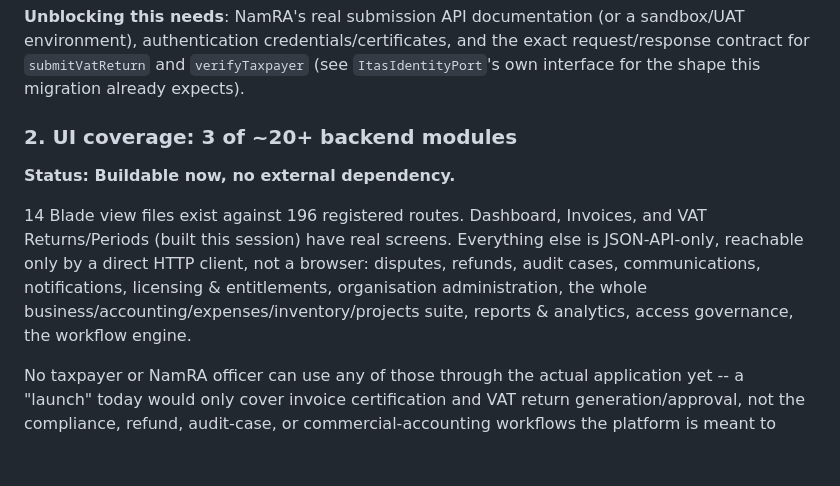
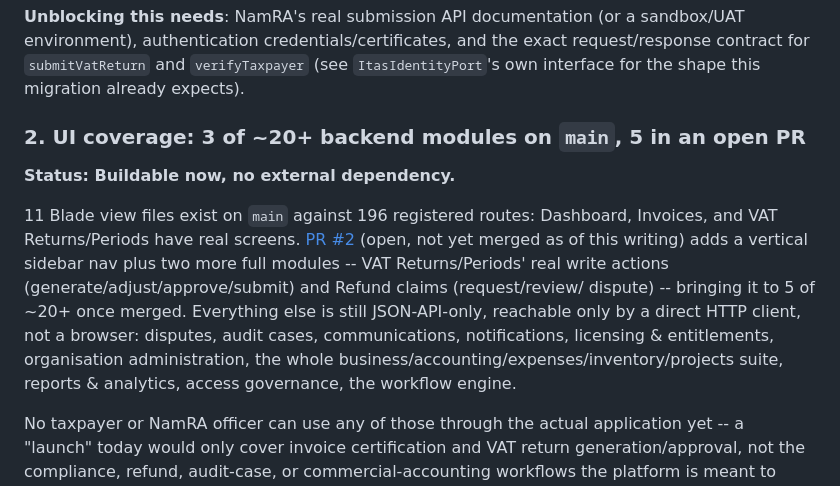
Before and after one commit to pigeonpreception-coder/VAT---MSA, a Markdown page: php-app/docs/LAUNCH_READINESS_BACKLOG.md, the part around the change. Rendered like a GitHub page; blank space fills up the shorter version.

Commit message:
docs: update launch-readiness backlog's UI-coverage count
PR #2 (open, not yet merged) adds a vertical sidebar plus the VAT
Returns write actions and a full Refund claims module -- 3 of ~20+
modules on main today, 5 once that PR merges.

```diff
--- a/php-app/docs/LAUNCH_READINESS_BACKLOG.md
+++ b/php-app/docs/LAUNCH_READINESS_BACKLOG.md
@@ -47,16 +47,21 @@ and the exact request/response contract for `submitVatReturn` and
 `verifyTaxpayer` (see `ItasIdentityPort`'s own interface for the shape
 this migration already expects).
 
-### 2. UI coverage: 3 of ~20+ backend modules
+### 2. UI coverage: 3 of ~20+ backend modules on `main`, 5 in an open PR
 **Status: Buildable now, no external dependency.**
 
-14 Blade view files exist against 196 registered routes. Dashboard,
-Invoices, and VAT Returns/Periods (built this session) have real
-screens. Everything else is JSON-API-only, reachable only by a direct
-HTTP client, not a browser: disputes, refunds, audit cases,
-communications, notifications, licensing & entitlements, organisation
-administration, the whole business/accounting/expenses/inventory/projects
-suite, reports & analytics, access governance, the workflow engine.
+11 Blade view files exist on `main` against 196 registered routes:
+Dashboard, Invoices, and VAT Returns/Periods have real screens.
+[PR #2](https://github.com/pigeonpreception-coder/VAT---MSA/pull/2)
+(open, not yet merged as of this writing) adds a vertical sidebar nav
+plus two more full modules -- VAT Returns/Periods' real write actions
+(generate/adjust/approve/submit) and Refund claims (request/review/
+dispute) -- bringing it to 5 of ~20+ once merged. Everything else is
+still JSON-API-only, reachable only by a direct HTTP client, not a
+browser: disputes, audit cases, communications, notifications,
+licensing & entitlements, organisation administration, the whole
+business/accounting/expenses/inventory/projects suite, reports &
+analytics, access governance, the workflow engine.
 
 No taxpayer or NamRA officer can use any of those through the actual
 application yet -- a "launch" today would only cover invoice
```
